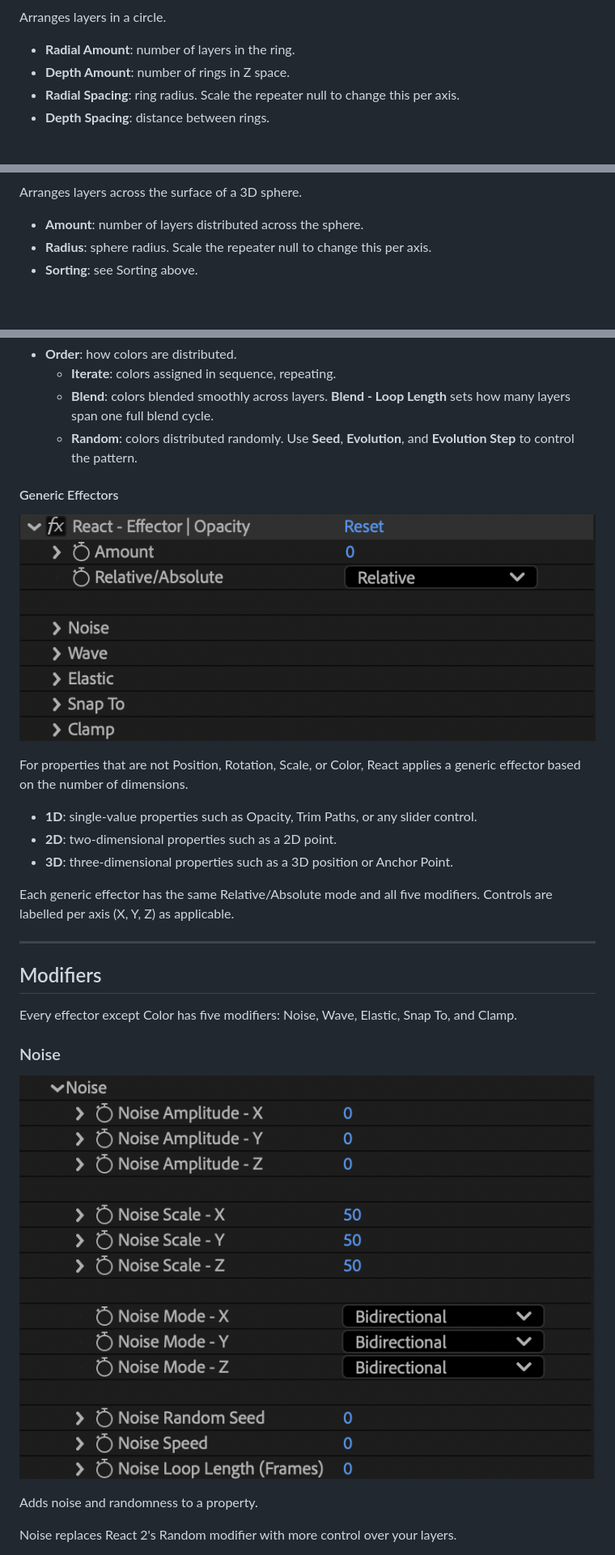
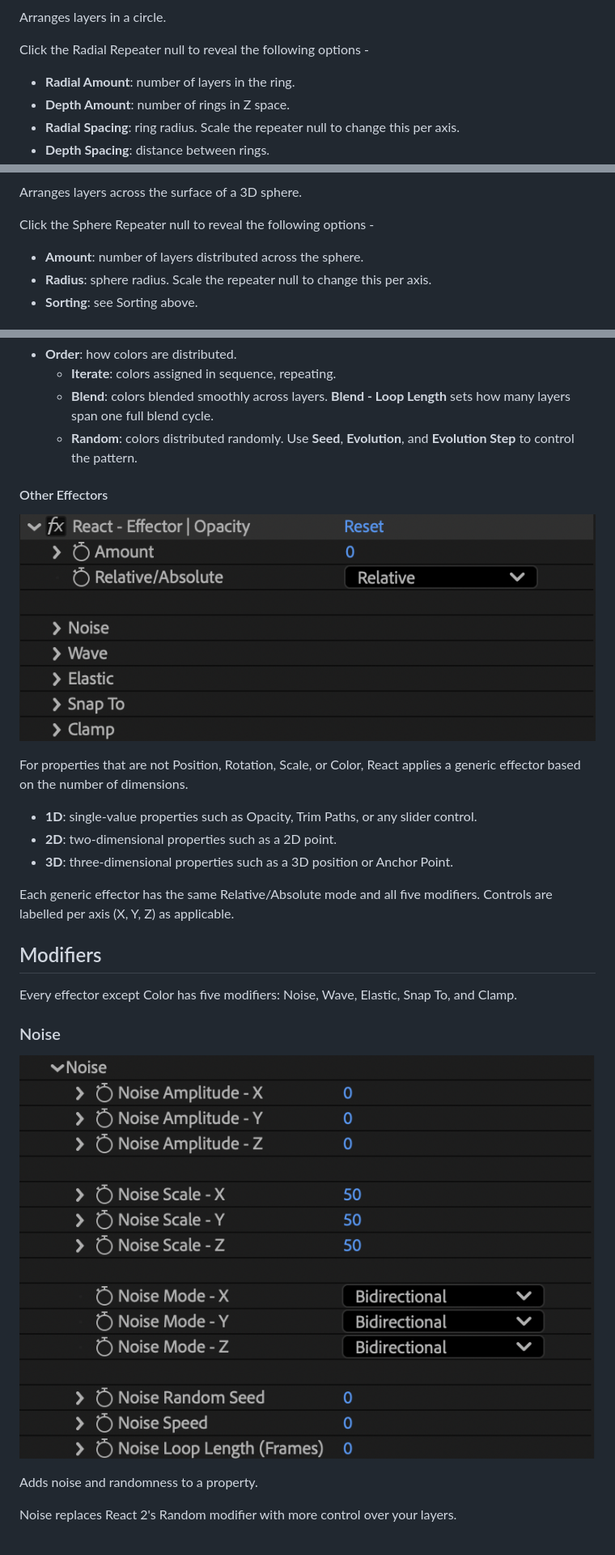
Before and after one commit to mograph-tools/react-docs, a Markdown page: DOCUMENTATION_v3.0.md, 3 parts joined by grey strips. Shown at 81% size. Rendered like a GitHub page; blank space fills up the shorter version.

```diff
--- a/DOCUMENTATION_v3.0.md
+++ b/DOCUMENTATION_v3.0.md
@@ -260,6 +258,8 @@ Arranges layers in a grid.
 ![Radial Repeater Controls](images/Radial.png)
 
 Arranges layers in a circle.
+
+Click the Radial Repeater null to reveal the following options -
 
 - **Radial Amount**: number of layers in the ring.
 - **Depth Amount**: number of rings in Z space.
@@ -280,5 +280,7 @@ Arranges layers in a circle.
 
 Arranges layers across the surface of a 3D sphere.
+
+Click the Sphere Repeater null to reveal the following options -
 
 - **Amount**: number of layers distributed across the sphere.
 - **Radius**: sphere radius. Scale the repeater null to change this per axis.
@@ -525,10 +532,10 @@ Assigns colors from a palette of up to 10 colors. Enable each color with its che
     - **Blend**: colors blended smoothly across layers. **Blend - Loop Length** sets how many layers span one full blend cycle.
     - **Random**: colors distributed randomly. Use **Seed**, **Evolution**, and **Evolution Step** to control the pattern.
 
+<span id="other-effectors"></span>
+#### Other Effectors
 
-#### Generic Effectors
-
-![Scale Effector Controls](images/Opacity.png)
+![Opacity Effector Controls](images/Opacity.png)
 
 For properties that are not Position, Rotation, Scale, or Color, React applies a generic effector based on the number of dimensions.
 
@@ -538,7 +545,7 @@ For properties that are not Position, Rotation, Scale, or Color, React applies a
 
 Each generic effector has the same Relative/Absolute mode and all five modifiers. Controls are labelled per axis (X, Y, Z) as applicable.
 
----
+
 
 <span id="modifiers"></span>
 ## Modifiers
```
Also changed, not shown: other parts of DOCUMENTATION_v3.0.md (+87 -85 lines), images/PathDialog.png, 6 other files.
